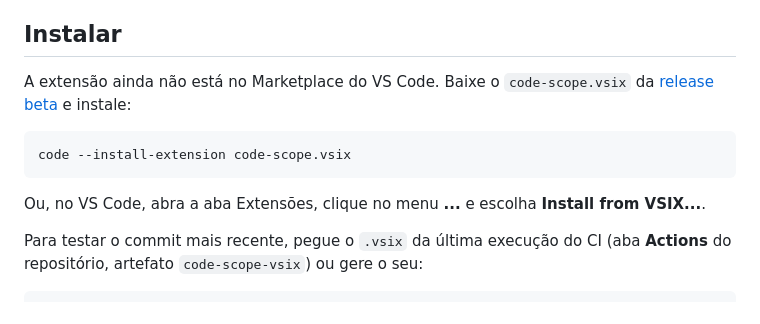
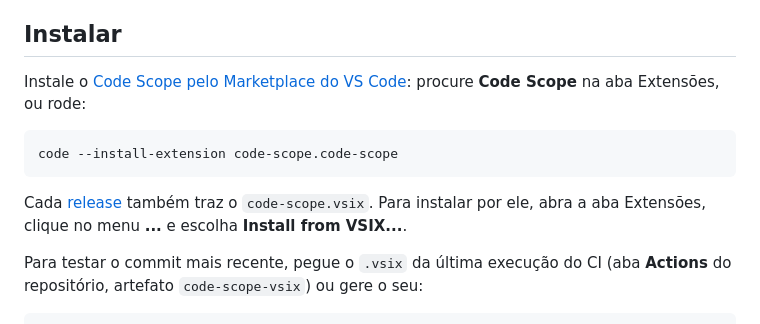
Before and after one commit to celoramos/Code-Scope, a Markdown page: README.pt-br.md, the part around the change. Drawn GitHub-style.

Commit message:
README: instalação pelo Marketplace do VS Code

````diff
--- a/README.pt-br.md
+++ b/README.pt-br.md
@@ -113,13 +113,13 @@ As explicações de fluxo (if, laços, break) entendem a família de C (Java, Ja
 
 ## Instalar
 
-A extensão ainda não está no Marketplace do VS Code. Baixe o `code-scope.vsix` da [release beta](https://github.com/celoramos/Code-Scope/releases/tag/v0.7.0) e instale:
+Instale o [Code Scope pelo Marketplace do VS Code](https://marketplace.visualstudio.com/items?itemName=code-scope.code-scope): procure **Code Scope** na aba Extensões, ou rode:
 
 ```bash
-code --install-extension code-scope.vsix
+code --install-extension code-scope.code-scope
 ```
 
-Ou, no VS Code, abra a aba Extensões, clique no menu **...** e escolha **Install from VSIX...**.
+Cada [release](https://github.com/celoramos/Code-Scope/releases) também traz o `code-scope.vsix`. Para instalar por ele, abra a aba Extensões, clique no menu **...** e escolha **Install from VSIX...**.
 
 Para testar o commit mais recente, pegue o `.vsix` da última execução do CI (aba **Actions** do repositório, artefato `code-scope-vsix`) ou gere o seu:
 
````
Also changed, not shown: README.md (+3 -3 lines).
